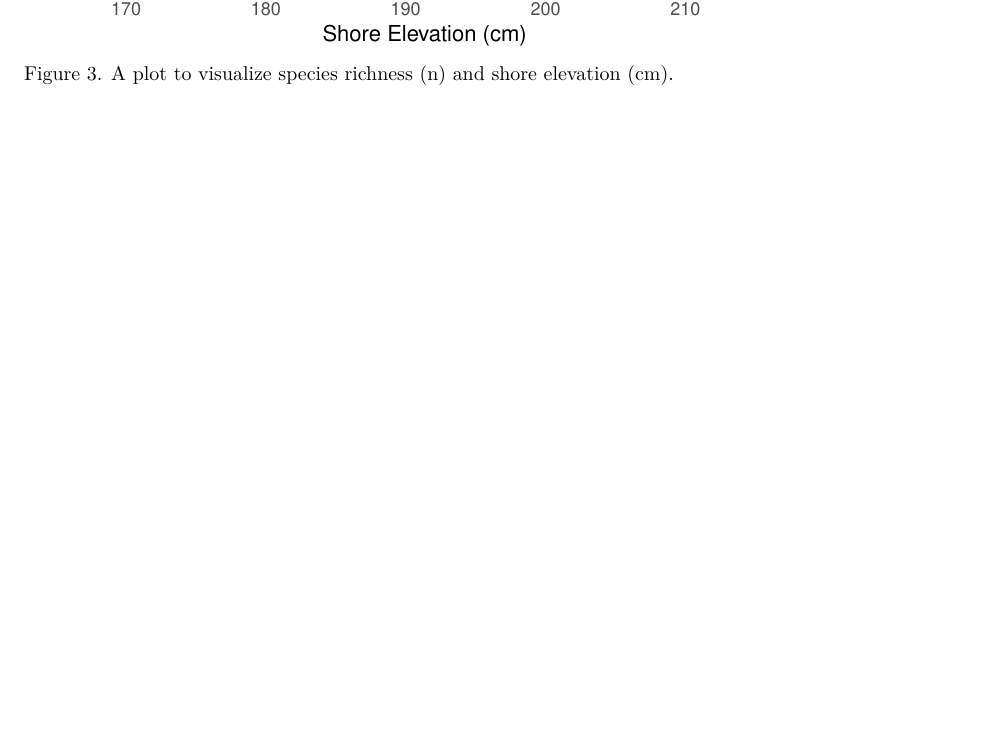
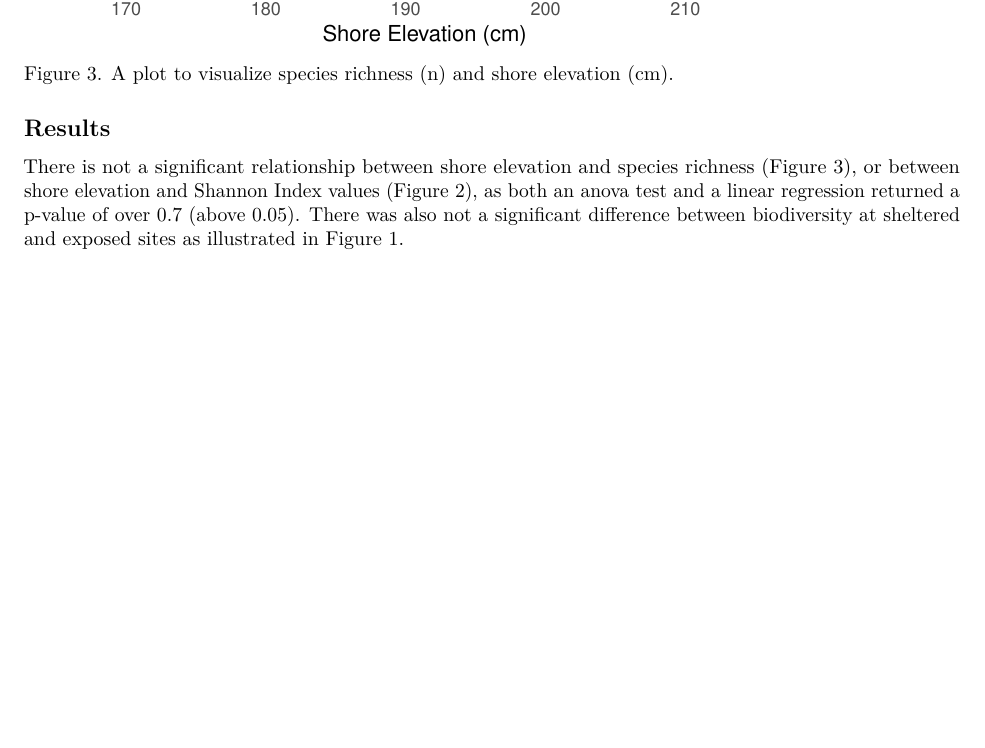
Before and after one commit to marine-pop-ecol/biodiversity-sampling-intertidal-height, an R Markdown document (group-summary.Rmd): part of page 2 of 2, cut so that both start at the same text, the shorter picture padded with empty space. Rendered offline with R 4.5, knitr and Pandoc, then LaTeX, with nearby package versions; some code elsewhere in the file could not run offline.

Commit message:
added results section

````diff
--- a/group-summary.Rmd
+++ b/group-summary.Rmd
@@ -201,3 +202,6 @@ ggsave("QuadRichness_Plot.png",
        path = "./Images")
 ```
 Figure 3. A plot to visualize species richness (n) and shore elevation (cm).
+
+## Results
+There is not a significant relationship between shore elevation and species richness (Figure 3), or between shore elevation and Shannon Index values (Figure 2), as both an anova test and a linear regression returned a p-value of over 0.7 (above 0.05). There was also not a significant difference between biodiversity at sheltered and exposed sites as illustrated in Figure 1.
````
Also changed, not shown: Images/DiversityHeight_Plot.png, Images/Diversity_Boxplot.png, Images/QuadRichness_Plot.png, group-summary.Rmd (1 more changed lines), 1 other file.
